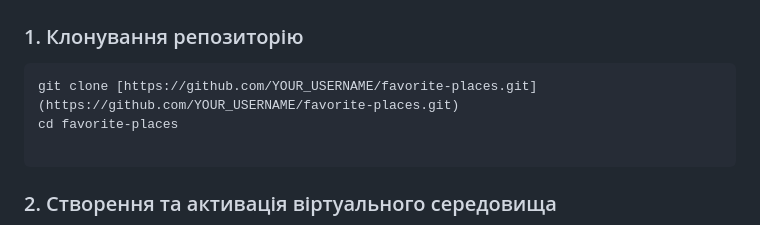
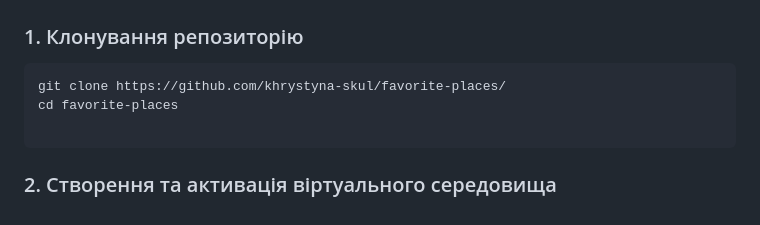
Before and after one commit to khrystyna-skul/favorite-places, a Markdown page: README.md, the part around the change. Drawn GitHub-style.

````diff
--- a/README.md
+++ b/README.md
@@ -29,7 +29,7 @@
 ### 1. Клонування репозиторію
 
 ```bash
-git clone [https://github.com/YOUR_USERNAME/favorite-places.git](https://github.com/YOUR_USERNAME/favorite-places.git)
+git clone https://github.com/khrystyna-skul/favorite-places/
 cd favorite-places
 
 ```
````
